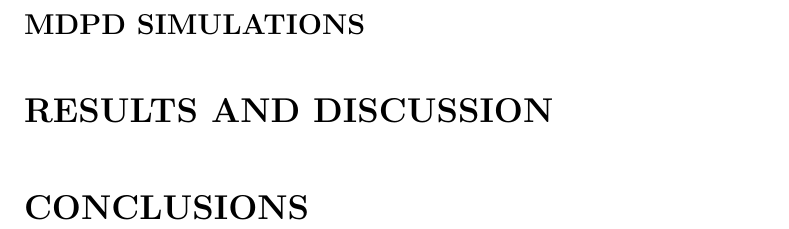
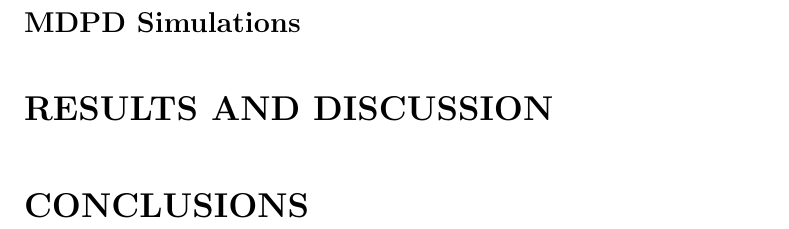
Before and after one commit to nsuser2025/zkanics-dpd, a LaTeX paper (paper/ISHIZUKA.tex): part of page 4 of 5, cut so that both start at the same text. Compiled offline with pdfLaTeX.

Commit message:
Update ISHIZUKA.tex

```diff
--- a/paper/ISHIZUKA.tex
+++ b/paper/ISHIZUKA.tex
@@ -157,8 +157,9 @@ by tuning their inter-species interactions.
 We additionally consider the coalescence of multicomponent
 droplets to examine the effects of compositional heterogeneity on CIDJ.
 
-\section{}
-\subsection{MDPD SIMULATIONS}
+\section{METHODS AND NUMERICAL DETAILS}
+\subsection{MDPD Simulations}
+
 
 \section{RESULTS AND DISCUSSION}
 
```
